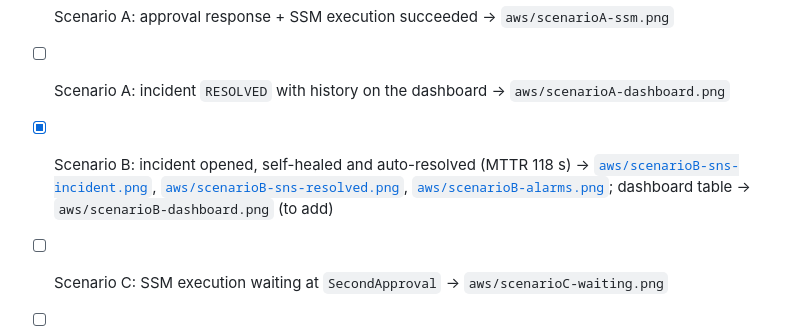
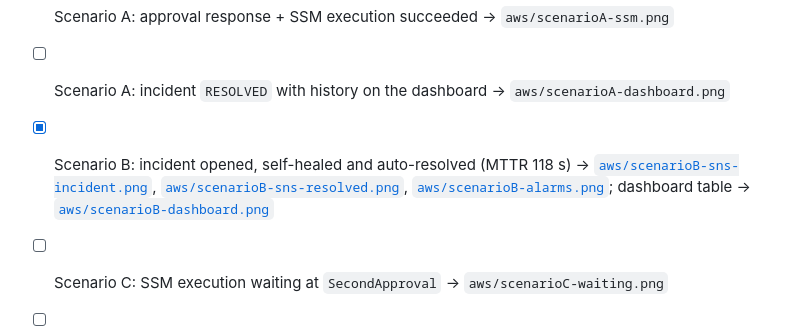
Before and after one commit to oteyami2001/AWS-Cloud-Operations-AI-Automation, a Markdown page: docs/evidence/README.md, the part around the change. Drawn GitHub-style.

```diff
--- a/docs/evidence/README.md
+++ b/docs/evidence/README.md
@@ -41,7 +41,7 @@ Redact your public IP, e-mail and load balancer DNS name before committing scree
 - [ ] Scenario A: `approve.py --show` output → `aws/scenarioA-show.txt`
 - [ ] Scenario A: approval response + SSM execution succeeded → `aws/scenarioA-ssm.png`
 - [ ] Scenario A: incident `RESOLVED` with history on the dashboard → `aws/scenarioA-dashboard.png`
-- [x] Scenario B: incident opened, self-healed and auto-resolved (MTTR 118 s) → [`aws/scenarioB-sns-incident.png`](aws/scenarioB-sns-incident.png), [`aws/scenarioB-sns-resolved.png`](aws/scenarioB-sns-resolved.png), [`aws/scenarioB-alarms.png`](aws/scenarioB-alarms.png); dashboard table → `aws/scenarioB-dashboard.png` (to add)
+- [x] Scenario B: incident opened, self-healed and auto-resolved (MTTR 118 s) → [`aws/scenarioB-sns-incident.png`](aws/scenarioB-sns-incident.png), [`aws/scenarioB-sns-resolved.png`](aws/scenarioB-sns-resolved.png), [`aws/scenarioB-alarms.png`](aws/scenarioB-alarms.png); dashboard table → [`aws/scenarioB-dashboard.png`](aws/scenarioB-dashboard.png)
 - [ ] Scenario C: SSM execution waiting at `SecondApproval` → `aws/scenarioC-waiting.png`
 - [ ] Bedrock-generated analysis (`engine = bedrock:…`) → `aws/bedrock-analysis.png`
 - [ ] Bedrock fallback (access removed → `engine = rules` + rationale) → `aws/bedrock-fallback.png`
```
Also changed, not shown: README.md (+4 -0 lines), docs/deployment-log.md (+2 -1 lines), docs/evidence/aws/scenarioB-dashboard.png (added), 1 other file.
